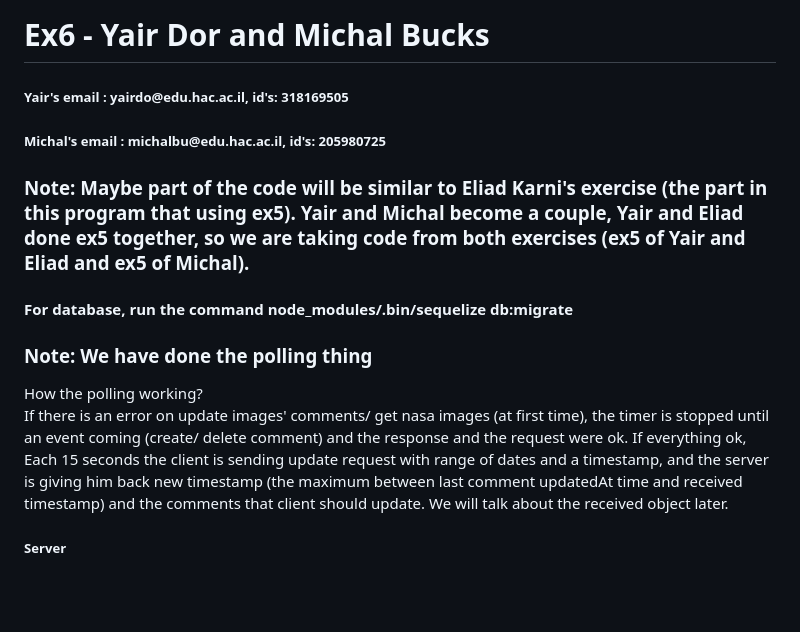
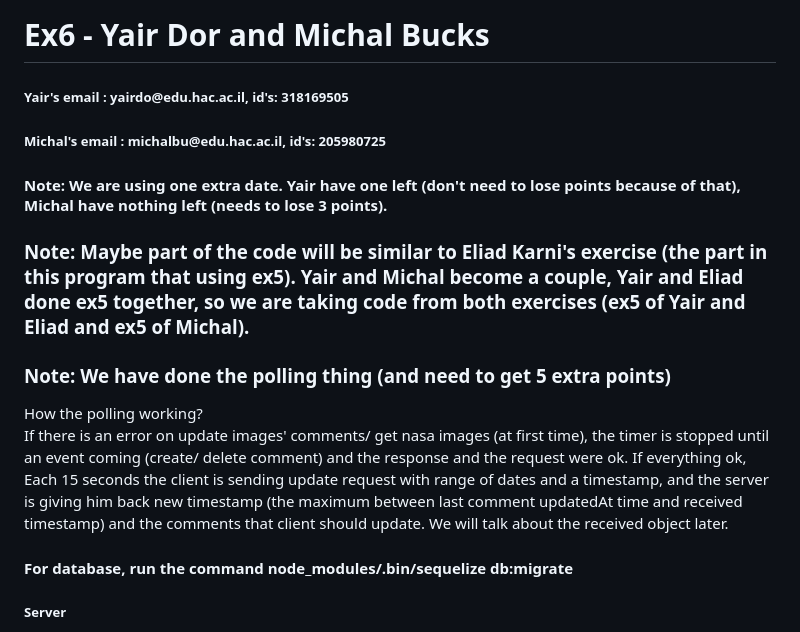
Before and after one commit to michall1900/ex6-express-neviiim-ex6-yairdor-michalbucks, a Markdown page: README.md, the part around the change. Rendered like a GitHub page; blank space fills up the shorter version.

```diff
--- a/README.md
+++ b/README.md
@@ -3,14 +3,16 @@
 <h5>Yair's email : yairdo@edu.hac.ac.il, id's: 318169505</h5>
 <h5>Michal's email : michalbu@edu.hac.ac.il, id's: 205980725</h5>
 
+<h4>Note: We are using one extra date. Yair have one left (don't need to lose points because of that),
+Michal have nothing left (needs to lose 3 points).</h4>
+
 <h3>Note: Maybe part of the code will be similar to Eliad Karni's exercise (the part in this program that using ex5).
-Yair and Michal become a couple, Yair and Eliad done ex5 together, so we are taking code from both exercises (ex5 of Yair and Eliad
-and ex5 of Michal).</h3>
-
-<h4>For database, run the command node_modules/.bin/sequelize db:migrate </h4>
+Yair and Michal become a couple, Yair and Eliad done ex5 together, so we are taking code from both exercises
+(ex5 of Yair and Eliad and ex5 of Michal).</h3>
 
 
-<h3>Note: We have done the polling thing</h3>
+<h3>Note: We have done the polling thing (and need to get 5 extra points)</h3>
+
 <div>How the polling working?</div>
 <div>
     If there is an error on update images' comments/ get nasa images (at first time), the timer is stopped until an
@@ -19,6 +21,8 @@ and ex5 of Michal).</h3>
     him back new timestamp (the maximum between last comment updatedAt time and received timestamp) and the comments
     that client should update. We will talk about the received object later.
 </div>
+
+<h4>For database, run the command node_modules/.bin/sequelize db:migrate </h4>
 
 <h5>Server</h5>
 <div>
```
